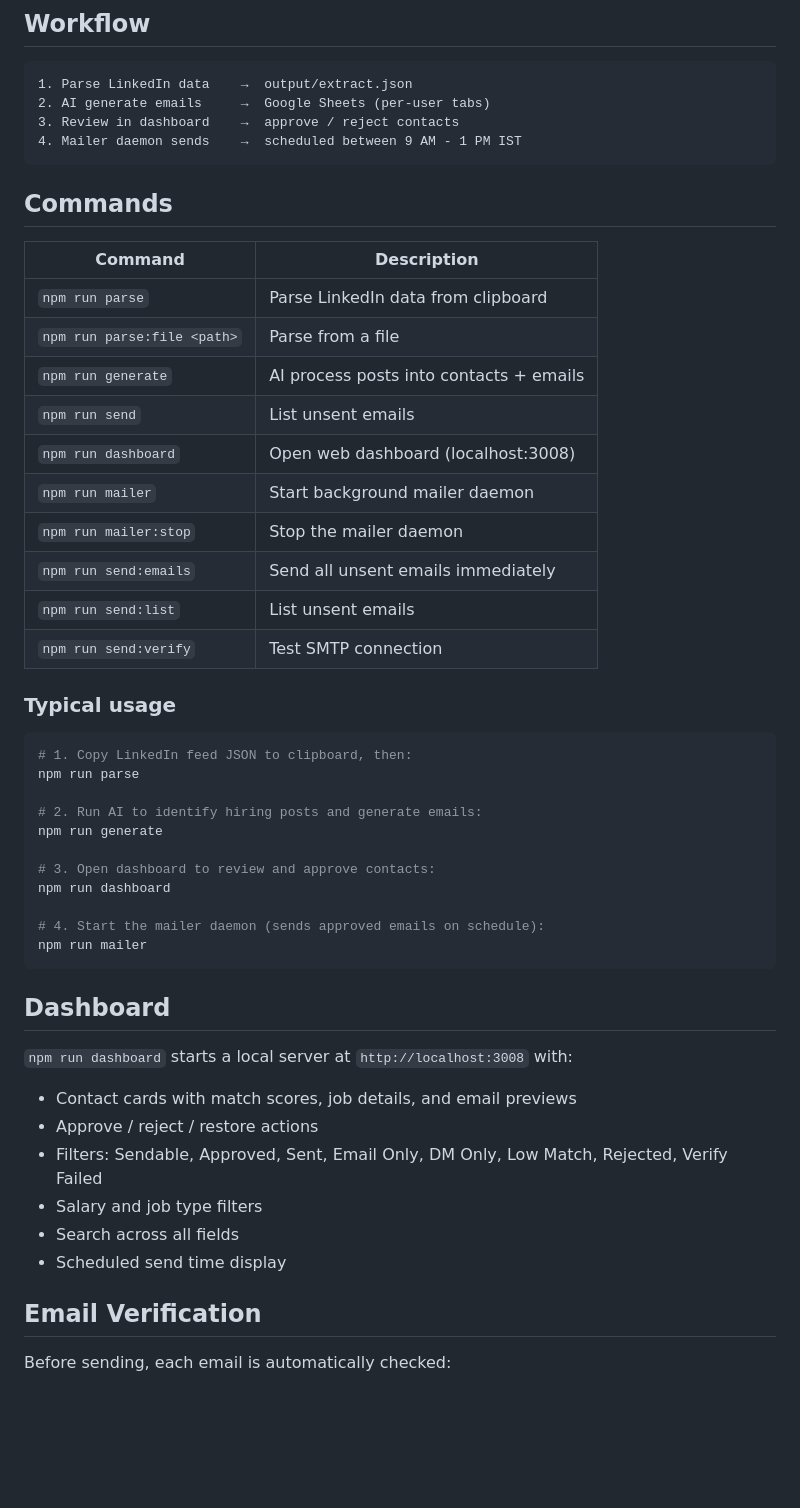
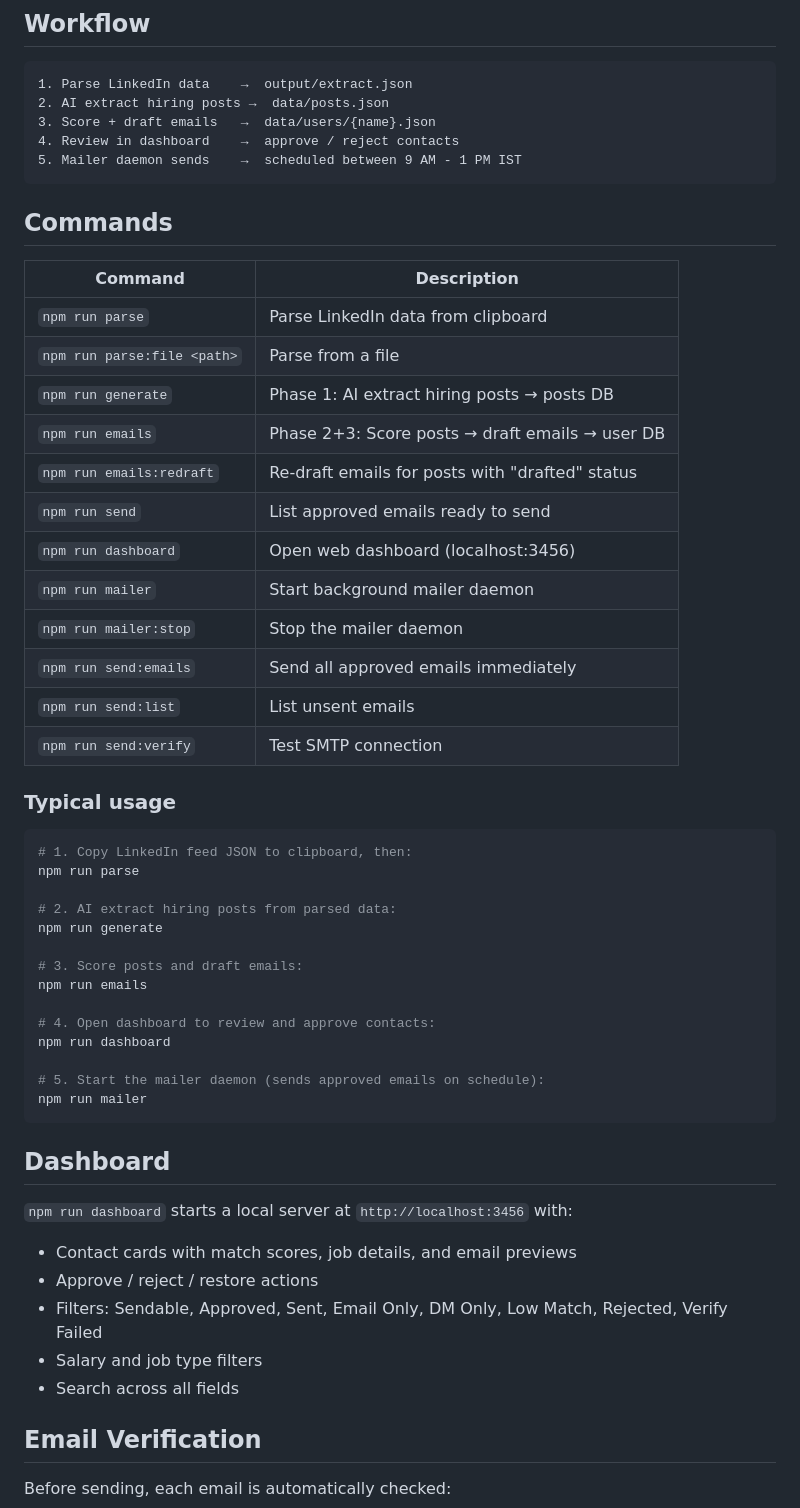
Before and after one commit to AjayLuhach/linkedin-jobs-outreach, a Markdown page: README.md, the part around one of its changes. Drawn GitHub-style; blank space fills up the shorter version.

````diff
--- a/README.md
+++ b/README.md
@@ -53,9 +54,10 @@ Edit `resumeData.json` with your personal info, skills, and experience.
 
 ```
 1. Parse LinkedIn data    →  output/extract.json
-2. AI generate emails     →  Google Sheets (per-user tabs)
-3. Review in dashboard    →  approve / reject contacts
-4. Mailer daemon sends    →  scheduled between 9 AM - 1 PM IST
+2. AI extract hiring posts →  data/posts.json
+3. Score + draft emails   →  data/users/{name}.json
+4. Review in dashboard    →  approve / reject contacts
+5. Mailer daemon sends    →  scheduled between 9 AM - 1 PM IST
 ```
 
 ## Commands
@@ -64,12 +66,14 @@ Edit `resumeData.json` with your personal info, skills, and experience.
 |---|---|
 | `npm run parse` | Parse LinkedIn data from clipboard |
 | `npm run parse:file <path>` | Parse from a file |
-| `npm run generate` | AI process posts into contacts + emails |
-| `npm run send` | List unsent emails |
-| `npm run dashboard` | Open web dashboard (localhost:3008) |
+| `npm run generate` | Phase 1: AI extract hiring posts → posts DB |
+| `npm run emails` | Phase 2+3: Score posts → draft emails → user DB |
+| `npm run emails:redraft` | Re-draft emails for posts with "drafted" status |
+| `npm run send` | List approved emails ready to send |
+| `npm run dashboard` | Open web dashboard (localhost:3456) |
 | `npm run mailer` | Start background mailer daemon |
 | `npm run mailer:stop` | Stop the mailer daemon |
-| `npm run send:emails` | Send all unsent emails immediately |
+| `npm run send:emails` | Send all approved emails immediately |
 | `npm run send:list` | List unsent emails |
 | `npm run send:verify` | Test SMTP connection |
 
@@ -79,26 +83,28 @@ Edit `resumeData.json` with your personal info, skills, and experience.
 # 1. Copy LinkedIn feed JSON to clipboard, then:
 npm run parse
 
-# 2. Run AI to identify hiring posts and generate emails:
+# 2. AI extract hiring posts from parsed data:
 npm run generate
 
-# 3. Open dashboard to review and approve contacts:
+# 3. Score posts and draft emails:
+npm run emails
+
+# 4. Open dashboard to review and approve contacts:
 npm run dashboard
 
-# 4. Start the mailer daemon (sends approved emails on schedule):
+# 5. Start the mailer daemon (sends approved emails on schedule):
 npm run mailer
 ```
 
 ## Dashboard
 
-`npm run dashboard` starts a local server at `http://localhost:3008` with:
+`npm run dashboard` starts a local server at `http://localhost:3456` with:
 
 - Contact cards with match scores, job details, and email previews
 - Approve / reject / restore actions
 - Filters: Sendable, Approved, Sent, Email Only, DM Only, Low Match, Rejected, Verify Failed
 - Salary and job type filters
 - Search across all fields
-- Scheduled send time display
 
 ## Email Verification
 
````
Also changed, not shown: other parts of README.md (+47 -30 lines).
